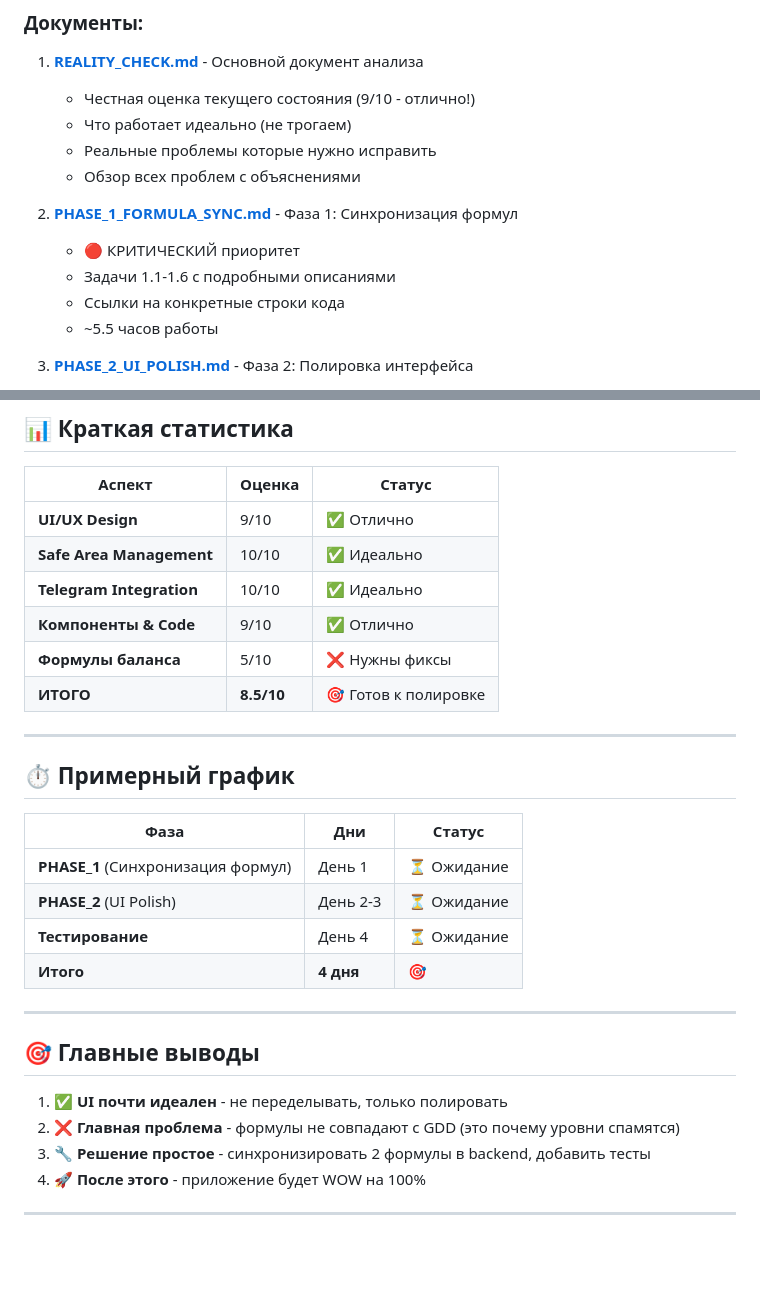
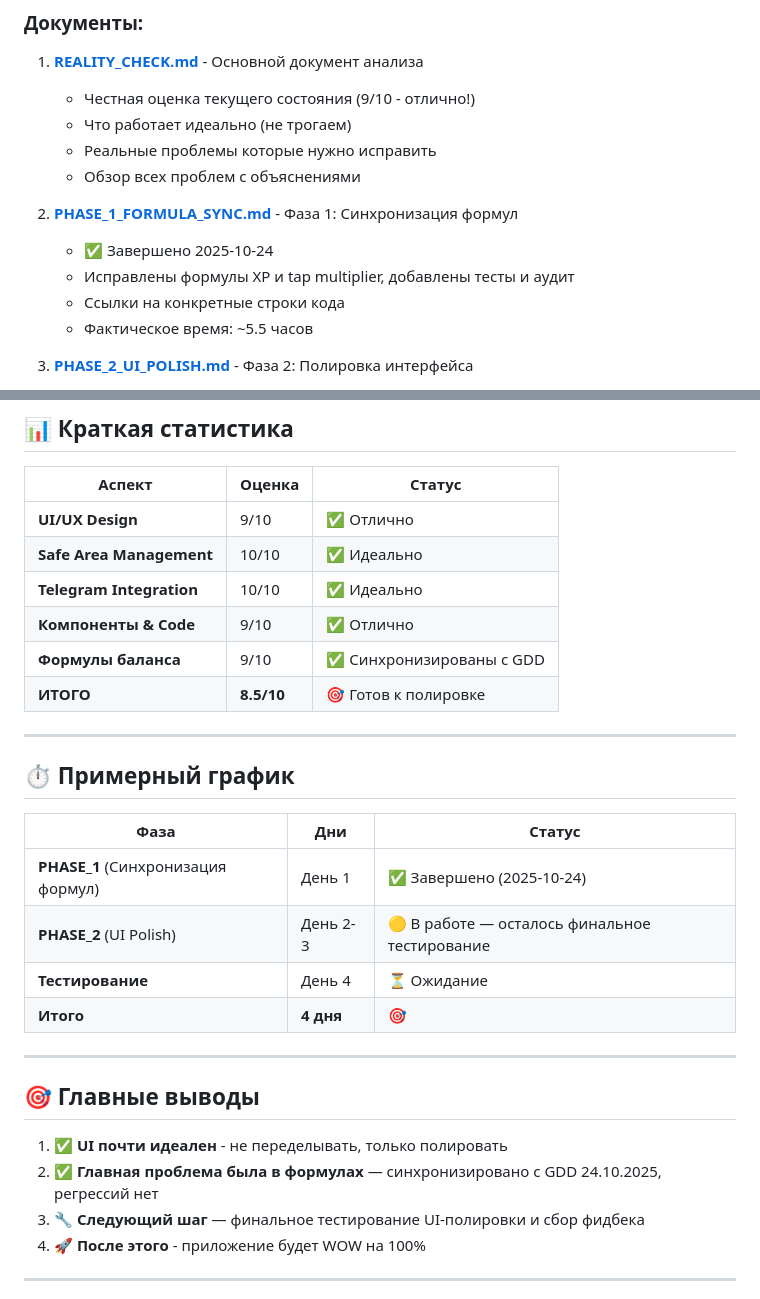
Before and after one commit to jicool91/EnergyPlanet, a Markdown page: docs/polish-plan/README.md, 2 parts joined by grey strips. Drawn GitHub-style; blank space fills up the shorter version.

Commit message:
docs: update polish plan statuses

```diff
--- a/docs/polish-plan/README.md
+++ b/docs/polish-plan/README.md
@@ -19,10 +19,10 @@
    - Обзор всех проблем с объяснениями
 
 2. **[PHASE_1_FORMULA_SYNC.md](./PHASE_1_FORMULA_SYNC.md)** - Фаза 1: Синхронизация формул
-   - 🔴 КРИТИЧЕСКИЙ приоритет
-   - Задачи 1.1-1.6 с подробными описаниями
+   - ✅ Завершено 2025-10-24
+   - Исправлены формулы XP и tap multiplier, добавлены тесты и аудит
    - Ссылки на конкретные строки кода
-   - ~5.5 часов работы
+   - Фактическое время: ~5.5 часов
 
 3. **[PHASE_2_UI_POLISH.md](./PHASE_2_UI_POLISH.md)** - Фаза 2: Полировка интерфейса
    - 🟡 Высокий приоритет
@@ -55,7 +55,7 @@
 | **Safe Area Management** | 10/10 | ✅ Идеально |
 | **Telegram Integration** | 10/10 | ✅ Идеально |
 | **Компоненты & Code** | 9/10 | ✅ Отлично |
-| **Формулы баланса** | 5/10 | ❌ Нужны фиксы |
+| **Формулы баланса** | 9/10 | ✅ Синхронизированы с GDD |
 | **ИТОГО** | **8.5/10** | 🎯 Готов к полировке |
 
 ---
@@ -64,8 +64,8 @@
 
 | Фаза | Дни | Статус |
 |------|-----|--------|
-| **PHASE_1** (Синхронизация формул) | День 1 | ⏳ Ожидание |
-| **PHASE_2** (UI Polish) | День 2-3 | ⏳ Ожидание |
+| **PHASE_1** (Синхронизация формул) | День 1 | ✅ Завершено (2025-10-24) |
+| **PHASE_2** (UI Polish) | День 2-3 | 🟡 В работе — осталось финальное тестирование |
 | **Тестирование** | День 4 | ⏳ Ожидание |
 | **Итого** | **4 дня** | **🎯** |
 
@@ -74,8 +74,8 @@
 ## 🎯 Главные выводы
 
 1. ✅ **UI почти идеален** - не переделывать, только полировать
-2. ❌ **Главная проблема** - формулы не совпадают с GDD (это почему уровни спамятся)
-3. 🔧 **Решение простое** - синхронизировать 2 формулы в backend, добавить тесты
+2. ✅ **Главная проблема была в формулах** — синхронизировано с GDD 24.10.2025, регрессий нет
+3. 🔧 **Следующий шаг** — финальное тестирование UI-полировки и сбор фидбека
 4. 🚀 **После этого** - приложение будет WOW на 100%
 
 ---
```
Also changed, not shown: docs/polish-plan/PHASE_1_FORMULA_SYNC.md (+24 -24 lines), docs/polish-plan/PHASE_2_UI_POLISH.md (+14 -14 lines).
